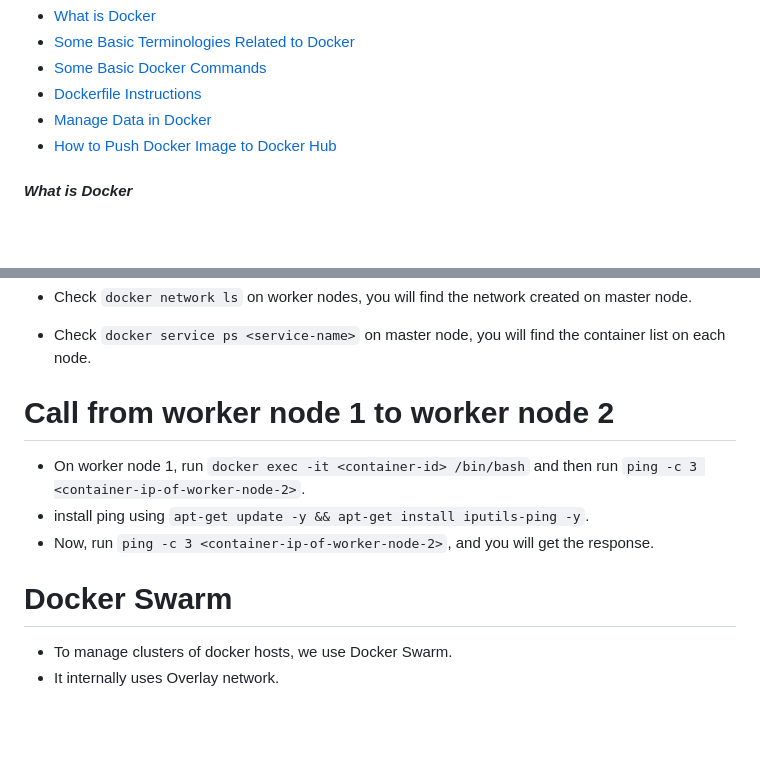
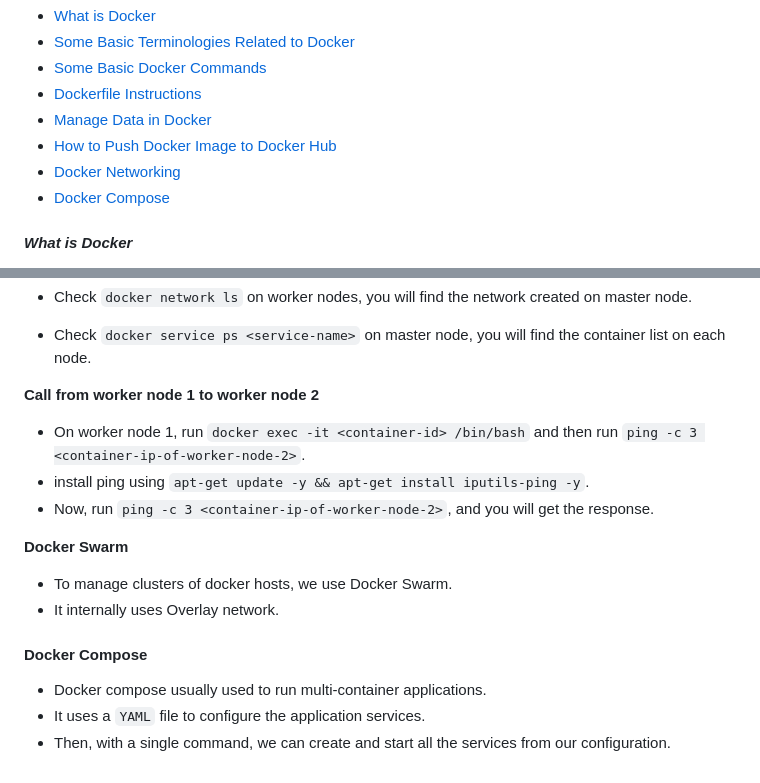
Before and after one commit to code123-tech/Backend_Concepts, a Markdown page: Docker/DockerNotes.md, 2 parts joined by grey strips. Drawn GitHub-style; blank space fills up the shorter version.

Commit message:
Docker compose start

```diff
--- a/Docker/DockerNotes.md
+++ b/Docker/DockerNotes.md
@@ -5,6 +5,8 @@ Contents
 - [Dockerfile Instructions](#dockerfile-instructions)
 - [Manage Data in Docker](#manage-data-in-docker)
 - [How to Push Docker Image to Docker Hub](#how-to-push-docker-image-to-docker-hub)
+- [Docker Networking](#docker-networking)
+- [Docker Compose](#docker-compose)
 
 #### _What is Docker_
 - Docker is an open-source containerization platform that allows developers to quickly create, deploy and run applications inside
@@ -314,11 +316,17 @@ docker network inspect macnetwork
 - Check `docker network ls` on worker nodes, you will find the network created on master node.
 - Check `docker service ps <service-name>` on master node, you will find the container list on each node.
 
-# Call from worker node 1 to worker node 2
+**Call from worker node 1 to worker node 2**
 - On worker node 1, run `docker exec -it <container-id> /bin/bash` and then run `ping -c 3 <container-ip-of-worker-node-2>`.
 - install ping using `apt-get update -y && apt-get install iputils-ping -y`.
 - Now, run `ping -c 3 <container-ip-of-worker-node-2>`, and you will get the response.
 
-# Docker Swarm
+**Docker Swarm**
 - To manage clusters of docker hosts, we use Docker Swarm.
 - It internally uses Overlay network.
+
+
+#### Docker Compose
+- Docker compose usually used to run multi-container applications.
+- It uses a `YAML` file to configure the application services.
+- Then, with a single command, we can create and start all the services from our configuration.
```
